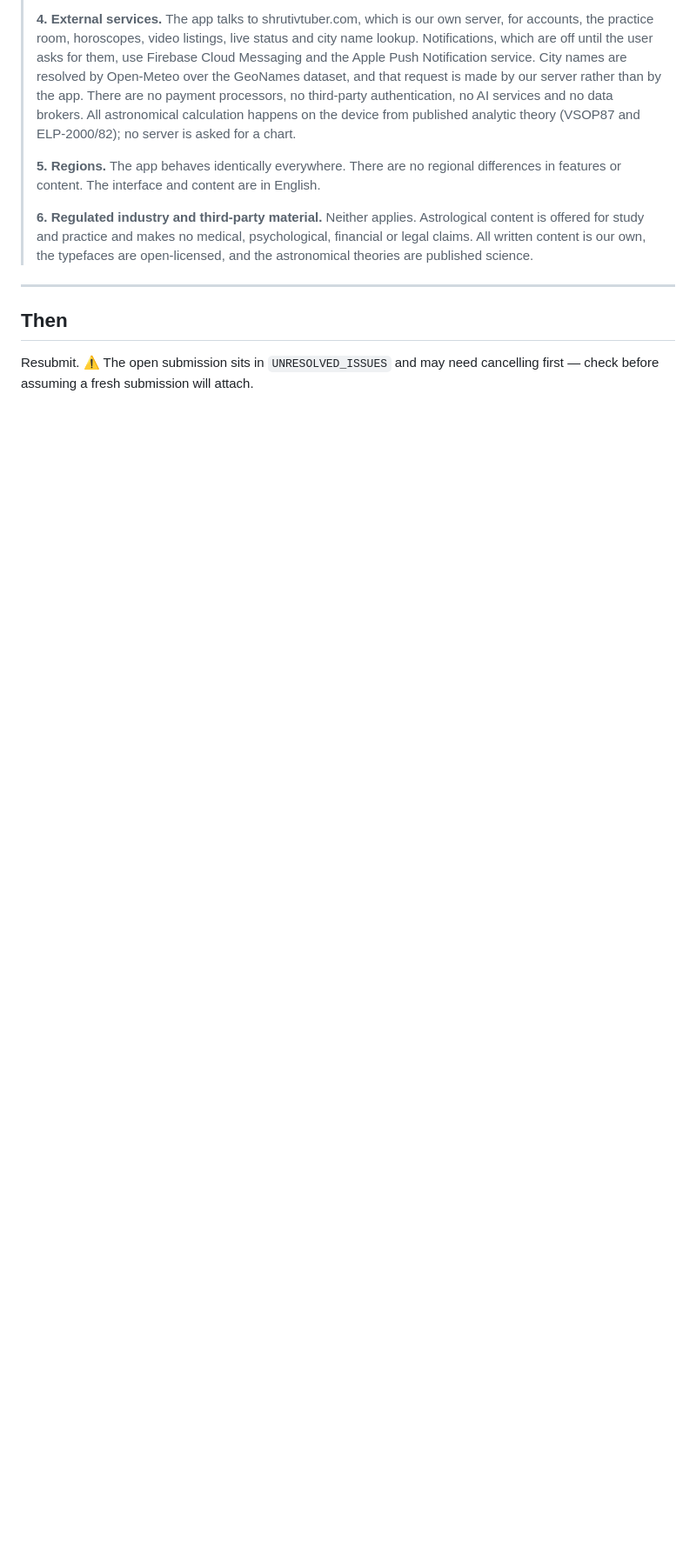
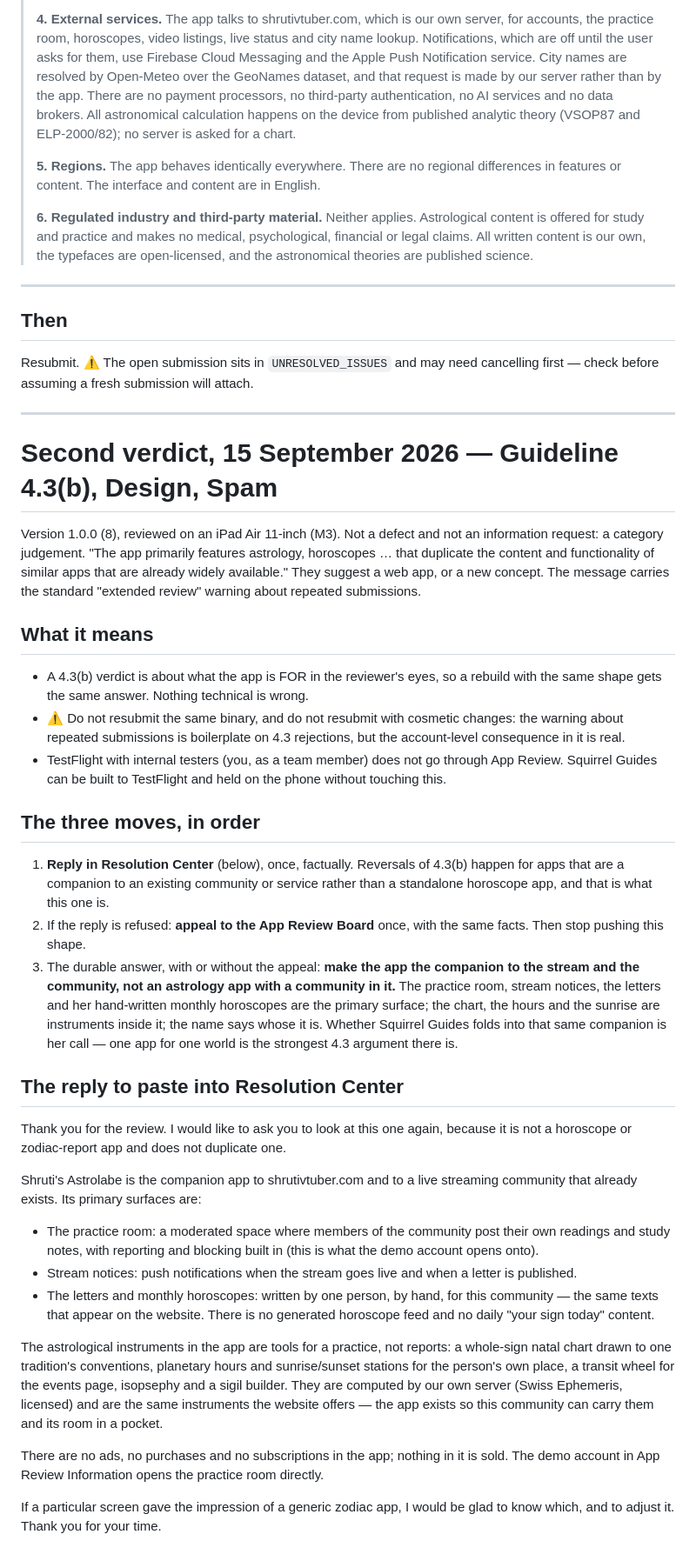
Before and after one commit to ShrutiVtuber/shruti-tools, a Markdown page: docs/THE-REJECTION-AND-THE-REPLY.md, the part around the change. Shown at 87% size. GitHub-like rendering; blank space fills up the shorter version.

Commit message:
The second verdict, 4.3(b), and the reply to it
Co-Authored-By: Claude Fable 5.1 <noreply@anthropic.com>
Claude-Session: https://claude.ai/code/session_013YXXRdb4t6mAQXbXGb2SPt

```diff
--- a/docs/THE-REJECTION-AND-THE-REPLY.md
+++ b/docs/THE-REJECTION-AND-THE-REPLY.md
@@ -136,3 +136,72 @@ The video is in Photos. Attach it to the Resolution Center reply below.
 
 Resubmit. ⚠ The open submission sits in `UNRESOLVED_ISSUES` and may need
 cancelling first — check before assuming a fresh submission will attach.
+
+---
+
+# Second verdict, 15 September 2026 — Guideline 4.3(b), Design, Spam
+
+Version 1.0.0 (8), reviewed on an iPad Air 11-inch (M3). Not a defect and not
+an information request: a category judgement. "The app primarily features
+astrology, horoscopes … that duplicate the content and functionality of
+similar apps that are already widely available." They suggest a web app, or a
+new concept. The message carries the standard "extended review" warning about
+repeated submissions.
+
+## What it means
+
+- A 4.3(b) verdict is about what the app is FOR in the reviewer's eyes, so a
+  rebuild with the same shape gets the same answer. Nothing technical is wrong.
+- ⚠ Do not resubmit the same binary, and do not resubmit with cosmetic changes:
+  the warning about repeated submissions is boilerplate on 4.3 rejections, but
+  the account-level consequence in it is real.
+- TestFlight with internal testers (you, as a team member) does not go through
+  App Review. Squirrel Guides can be built to TestFlight and held on the phone
+  without touching this.
+
+## The three moves, in order
+
+1. **Reply in Resolution Center** (below), once, factually. Reversals of 4.3(b)
+   happen for apps that are a companion to an existing community or service
+   rather than a standalone horoscope app, and that is what this one is.
+2. If the reply is refused: **appeal to the App Review Board** once, with the
+   same facts. Then stop pushing this shape.
+3. The durable answer, with or without the appeal: **make the app the companion
+   to the stream and the community, not an astrology app with a community in
+   it.** The practice room, stream notices, the letters and her hand-written
+   monthly horoscopes are the primary surface; the chart, the hours and the
+   sunrise are instruments inside it; the name says whose it is. Whether
+   Squirrel Guides folds into that same companion is her call — one app for one
+   world is the strongest 4.3 argument there is.
+
+## The reply to paste into Resolution Center
+
+Thank you for the review. I would like to ask you to look at this one again,
+because it is not a horoscope or zodiac-report app and does not duplicate one.
+
+Shruti's Astrolabe is the companion app to shrutivtuber.com and to a live
+streaming community that already exists. Its primary surfaces are:
+
+- The practice room: a moderated space where members of the community post
+  their own readings and study notes, with reporting and blocking built in
+  (this is what the demo account opens onto).
+- Stream notices: push notifications when the stream goes live and when a
+  letter is published.
+- The letters and monthly horoscopes: written by one person, by hand, for
+  this community — the same texts that appear on the website. There is no
+  generated horoscope feed and no daily "your sign today" content.
+
+The astrological instruments in the app are tools for a practice, not
+reports: a whole-sign natal chart drawn to one tradition's conventions,
+planetary hours and sunrise/sunset stations for the person's own place, a
+transit wheel for the events page, isopsephy and a sigil builder. They are
+computed by our own server (Swiss Ephemeris, licensed) and are the same
+instruments the website offers — the app exists so this community can carry
+them and its room in a pocket.
+
+There are no ads, no purchases and no subscriptions in the app; nothing in
+it is sold. The demo account in App Review Information opens the practice
+room directly.
+
+If a particular screen gave the impression of a generic zodiac app, I would
+be glad to know which, and to adjust it. Thank you for your time.
```
